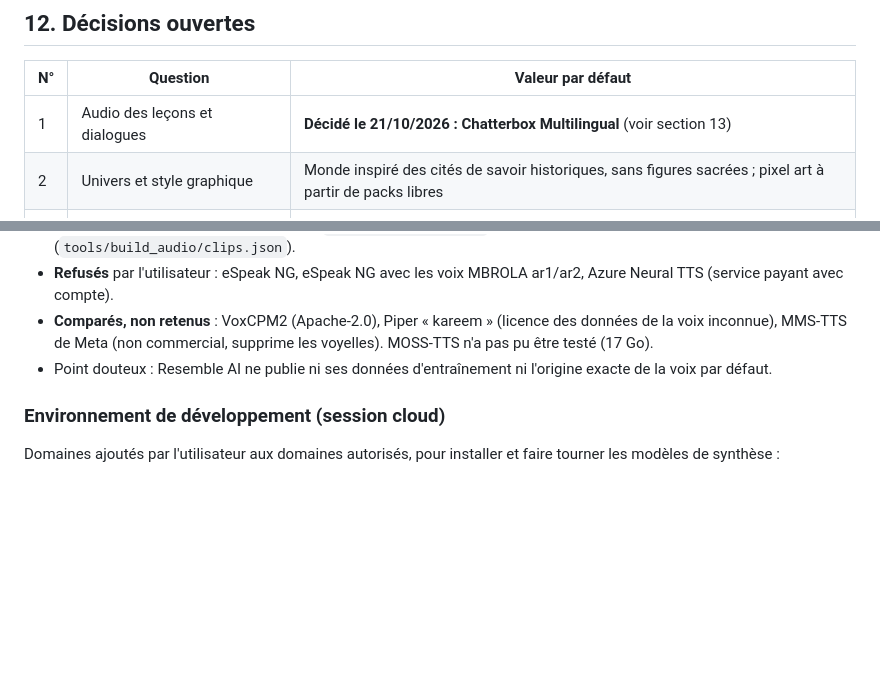
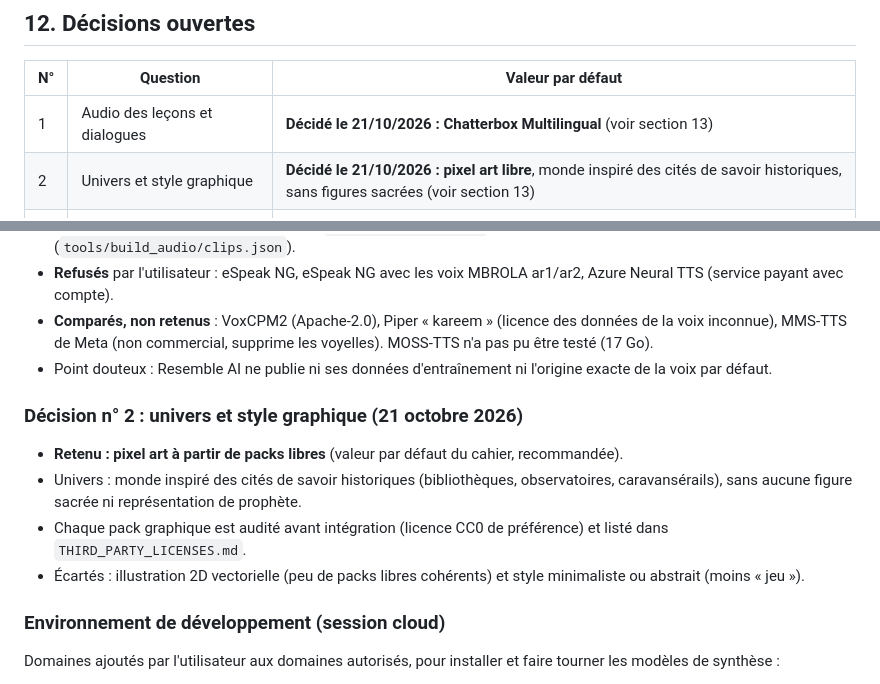
Before and after one commit to The-Ashams/iqura, a Markdown page: docs/CAHIER_DES_CHARGES.md, 2 parts joined by grey strips. Drawn GitHub-style; blank space fills up the shorter version.

Commit message:
Décision n° 2 : pixel art libre, cités de savoir historiques
Co-Authored-By: Claude Opus 5.5 <noreply@anthropic.com>
Claude-Session: https://claude.ai/code/session_01U4NMXNGvgwQH71Vay1rC9m

```diff
--- a/docs/CAHIER_DES_CHARGES.md
+++ b/docs/CAHIER_DES_CHARGES.md
@@ -256,7 +256,7 @@ Démontrés sur Windows et Android, compilations et tests réellement exécutés
 | N° | Question | Valeur par défaut |
 | --- | --- | --- |
 | 1 | Audio des leçons et dialogues | **Décidé le 21/10/2026 : Chatterbox Multilingual** (voir section 13) |
-| 2 | Univers et style graphique | Monde inspiré des cités de savoir historiques, sans figures sacrées ; pixel art à partir de packs libres |
+| 2 | Univers et style graphique | **Décidé le 21/10/2026 : pixel art libre**, monde inspiré des cités de savoir historiques, sans figures sacrées (voir section 13) |
 | 3 | Nom et scénario de l'Histoire | Le voyageur et la bibliothèque oubliée, à détailler avec l'utilisateur au début de J1 |
 | 4 | Seuil « sourate prête à étudier » | 80 % de mots reconnus ; Al-Fātiḥa ouverte d'office |
 | 5 | Récitateur par défaut | al-Ḥuṣarī |
@@ -282,6 +282,13 @@ Décisions prises par l'utilisateur, consignées par Claude Code. Les détails t
 - **Comparés, non retenus** : VoxCPM2 (Apache-2.0), Piper « kareem » (licence des données de la voix inconnue), MMS-TTS de Meta (non commercial, supprime les voyelles). MOSS-TTS n'a pas pu être testé (17 Go).
 - Point douteux : Resemble AI ne publie ni ses données d'entraînement ni l'origine exacte de la voix par défaut.
 
+### Décision n° 2 : univers et style graphique (21 octobre 2026)
+
+- **Retenu : pixel art à partir de packs libres** (valeur par défaut du cahier, recommandée).
+- Univers : monde inspiré des cités de savoir historiques (bibliothèques, observatoires, caravansérails), sans aucune figure sacrée ni représentation de prophète.
+- Chaque pack graphique est audité avant intégration (licence CC0 de préférence) et listé dans `THIRD_PARTY_LICENSES.md`.
+- Écartés : illustration 2D vectorielle (peu de packs libres cohérents) et style minimaliste ou abstrait (moins « jeu »).
+
 ### Environnement de développement (session cloud)
 
 Domaines ajoutés par l'utilisateur aux domaines autorisés, pour installer et faire tourner les modèles de synthèse :
```
Also changed, not shown: CLAUDE.md (+1 -0 lines), docs/ETAT_DU_PROJET.md (+3 -4 lines).
